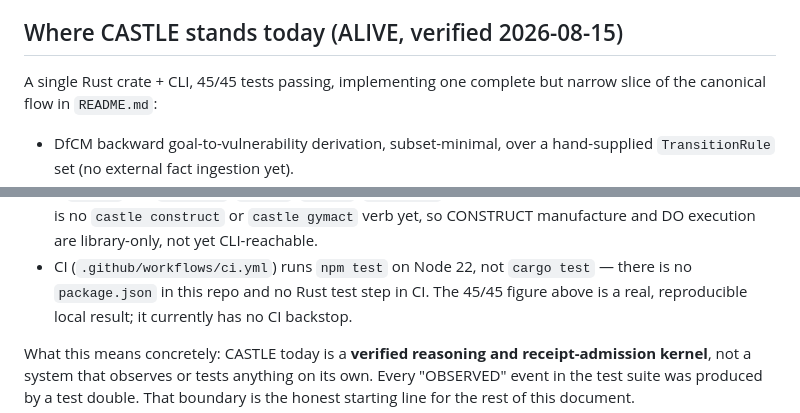
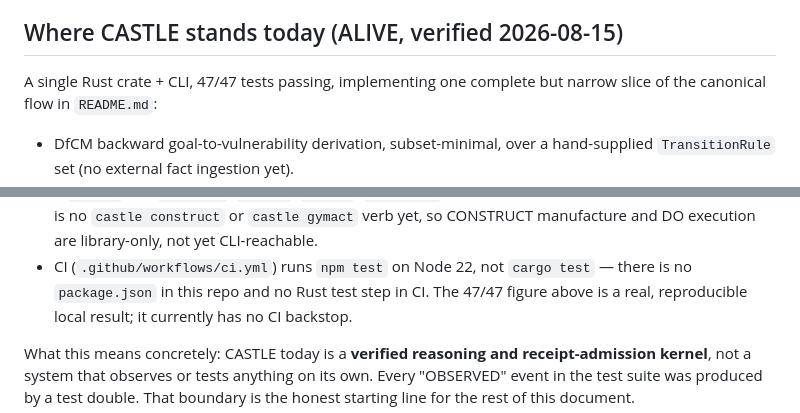
Before and after one commit to seanchatmangpt/castle, a Markdown page: VISION.md, 2 parts joined by grey strips. Drawn GitHub-style.

Commit message:
VISION.md: fix stale 45/45 -> 47/47 test count
The errc regression tests landed after this doc was first written.

Claude-Session: https://claude.ai/code/session_01UmiC6DKzDzDCkKNrAiBimG

```diff
--- a/VISION.md
+++ b/VISION.md
@@ -7,7 +7,7 @@ falsifiable condition — not an adjective.
 
 ## Where CASTLE stands today (ALIVE, verified 2026-08-15)
 
-A single Rust crate + CLI, 45/45 tests passing, implementing one complete but narrow slice of the
+A single Rust crate + CLI, 47/47 tests passing, implementing one complete but narrow slice of the
 canonical flow in `README.md`:
 
 - DfCM backward goal-to-vulnerability derivation, subset-minimal, over a hand-supplied
@@ -27,7 +27,7 @@ canonical flow in `README.md`:
   there is no `castle construct` or `castle gymact` verb yet, so CONSTRUCT manufacture and DO
   execution are library-only, not yet CLI-reachable.
 - CI (`.github/workflows/ci.yml`) runs `npm test` on Node 22, not `cargo test` — there is no
-  `package.json` in this repo and no Rust test step in CI. The 45/45 figure above is a real,
+  `package.json` in this repo and no Rust test step in CI. The 47/47 figure above is a real,
   reproducible local result; it currently has no CI backstop.
 
 What this means concretely: CASTLE today is a **verified reasoning and receipt-admission kernel**,
```
